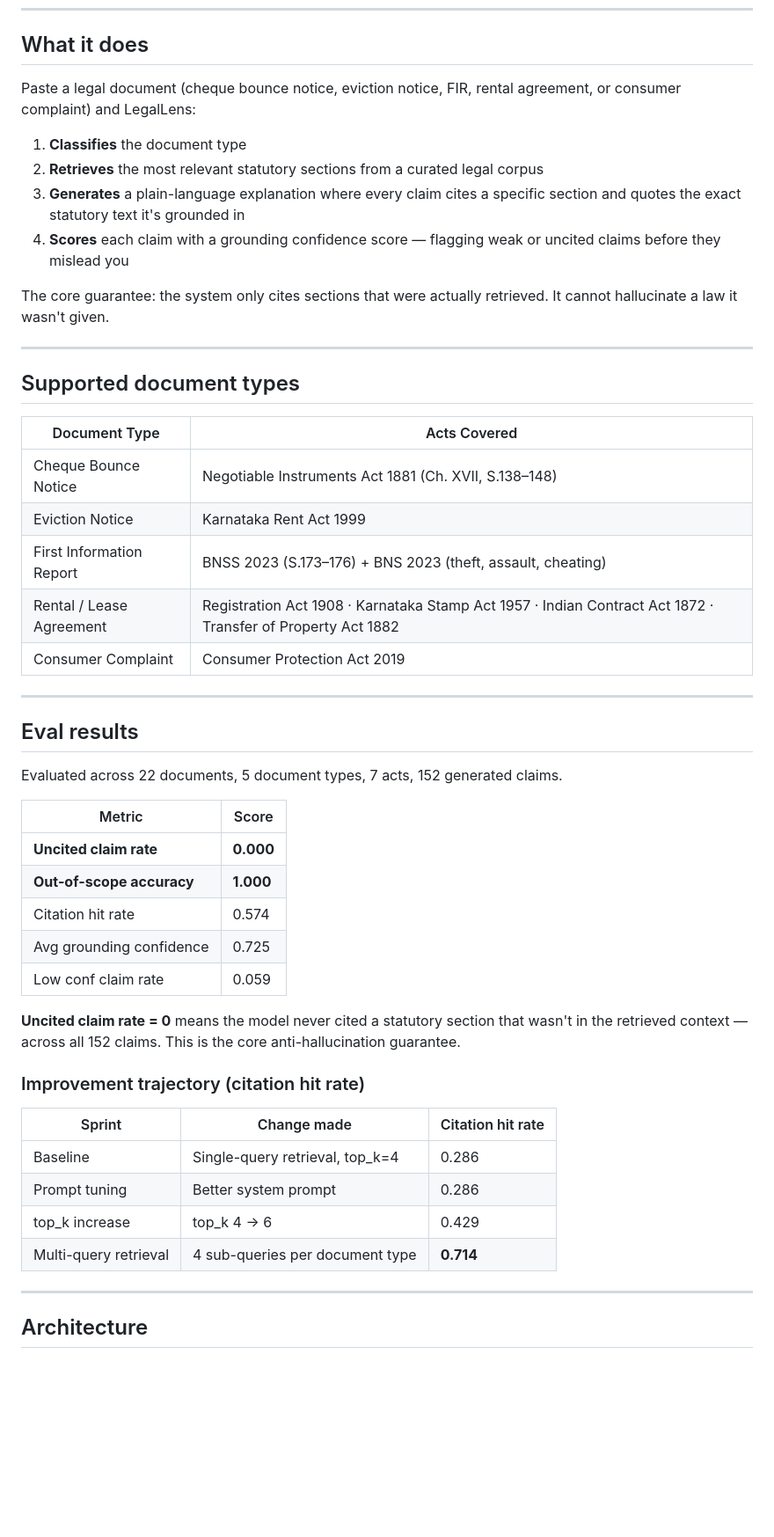
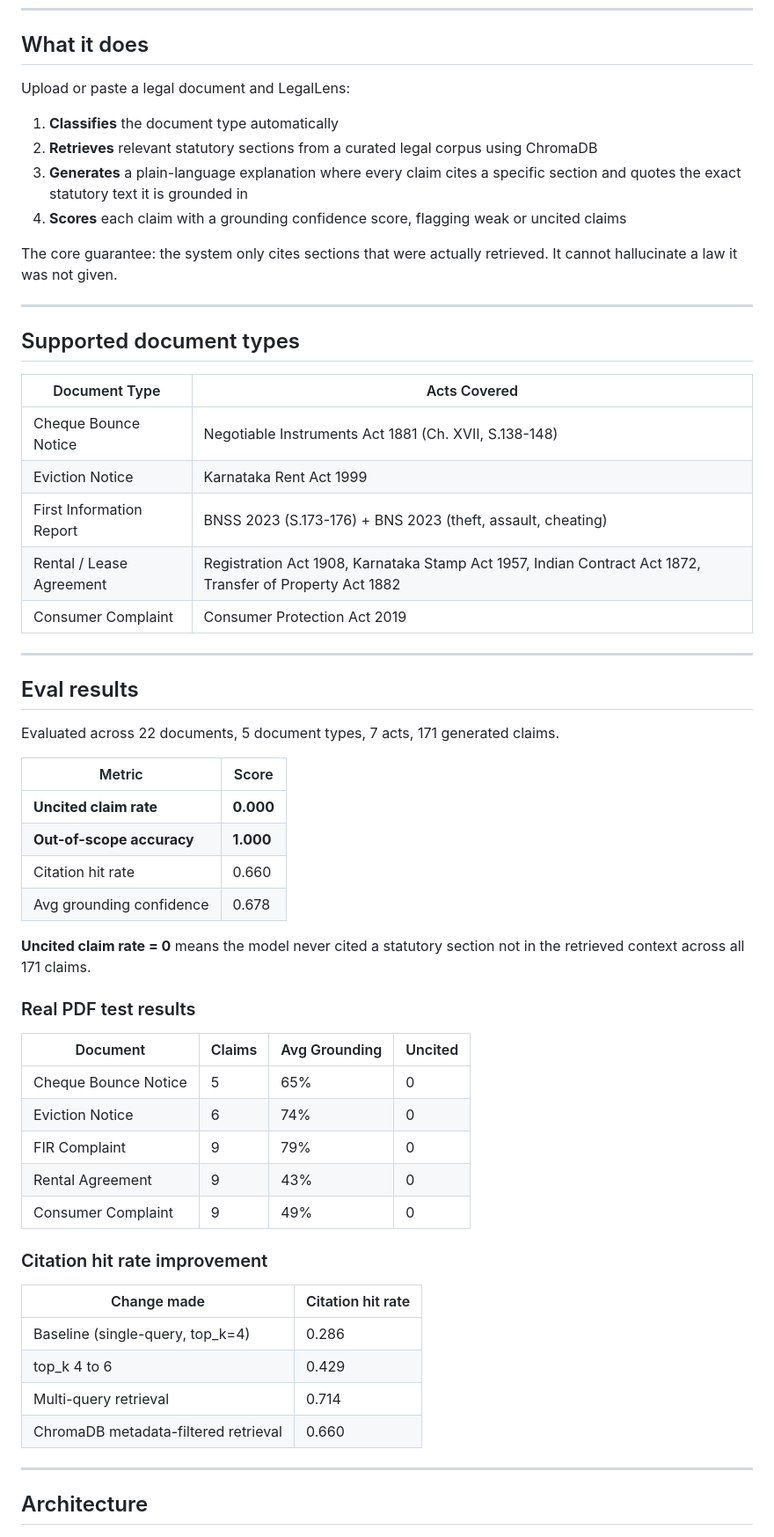
Before and after one commit to kiran162005/legallens, a Markdown page: README.md, the part around one of its changes. Shown at 88% size. Rendered like a GitHub page; blank space fills up the shorter version.

```diff
--- a/README.md
+++ b/README.md
@@ -8,14 +6,14 @@
 
 ## What it does
 
-Paste a legal document (cheque bounce notice, eviction notice, FIR, rental agreement, or consumer complaint) and LegalLens:
+Upload or paste a legal document and LegalLens:
 
-1. **Classifies** the document type
-2. **Retrieves** the most relevant statutory sections from a curated legal corpus
-3. **Generates** a plain-language explanation where every claim cites a specific section and quotes the exact statutory text it's grounded in
-4. **Scores** each claim with a grounding confidence score — flagging weak or uncited claims before they mislead you
+1. **Classifies** the document type automatically
+2. **Retrieves** relevant statutory sections from a curated legal corpus using ChromaDB
+3. **Generates** a plain-language explanation where every claim cites a specific section and quotes the exact statutory text it is grounded in
+4. **Scores** each claim with a grounding confidence score, flagging weak or uncited claims
 
-The core guarantee: the system only cites sections that were actually retrieved. It cannot hallucinate a law it wasn't given.
+The core guarantee: the system only cites sections that were actually retrieved. It cannot hallucinate a law it was not given.
 
 ---
 
@@ -23,36 +21,45 @@ The core guarantee: the system only cites sections that were actually retrieved.
 
 | Document Type | Acts Covered |
 |---|---|
-| Cheque Bounce Notice | Negotiable Instruments Act 1881 (Ch. XVII, S.138–148) |
+| Cheque Bounce Notice | Negotiable Instruments Act 1881 (Ch. XVII, S.138-148) |
 | Eviction Notice | Karnataka Rent Act 1999 |
-| First Information Report | BNSS 2023 (S.173–176) + BNS 2023 (theft, assault, cheating) |
-| Rental / Lease Agreement | Registration Act 1908 · Karnataka Stamp Act 1957 · Indian Contract Act 1872 · Transfer of Property Act 1882 |
+| First Information Report | BNSS 2023 (S.173-176) + BNS 2023 (theft, assault, cheating) |
+| Rental / Lease Agreement | Registration Act 1908, Karnataka Stamp Act 1957, Indian Contract Act 1872, Transfer of Property Act 1882 |
 | Consumer Complaint | Consumer Protection Act 2019 |
 
 ---
 
 ## Eval results
 
-Evaluated across 22 documents, 5 document types, 7 acts, 152 generated claims.
+Evaluated across 22 documents, 5 document types, 7 acts, 171 generated claims.
 
 | Metric | Score |
 |---|---|
 | **Uncited claim rate** | **0.000** |
 | **Out-of-scope accuracy** | **1.000** |
-| Citation hit rate | 0.574 |
-| Avg grounding confidence | 0.725 |
-| Low conf claim rate | 0.059 |
+| Citation hit rate | 0.660 |
+| Avg grounding confidence | 0.678 |
 
-**Uncited claim rate = 0** means the model never cited a statutory section that wasn't in the retrieved context — across all 152 claims. This is the core anti-hallucination guarantee.
+**Uncited claim rate = 0** means the model never cited a statutory section not in the retrieved context across all 171 claims.
 
-### Improvement trajectory (citation hit rate)
+### Real PDF test results
 
-| Sprint | Change made | Citation hit rate |
-|---|---|---|
-| Baseline | Single-query retrieval, top_k=4 | 0.286 |
-| Prompt tuning | Better system prompt | 0.286 |
-| top_k increase | top_k 4 → 6 | 0.429 |
-| Multi-query retrieval | 4 sub-queries per document type | **0.714** |
+| Document | Claims | Avg Grounding | Uncited |
+|---|---|---|---|
+| Cheque Bounce Notice | 5 | 65% | 0 |
+| Eviction Notice | 6 | 74% | 0 |
+| FIR Complaint | 9 | 79% | 0 |
+| Rental Agreement | 9 | 43% | 0 |
+| Consumer Complaint | 9 | 49% | 0 |
+
+### Citation hit rate improvement
+
+| Change made | Citation hit rate |
+|---|---|
+| Baseline (single-query, top_k=4) | 0.286 |
+| top_k 4 to 6 | 0.429 |
+| Multi-query retrieval | 0.714 |
+| ChromaDB metadata-filtered retrieval | 0.660 |
 
 ---
 
```
Also changed, not shown: other parts of README.md (+65 -66 lines).
